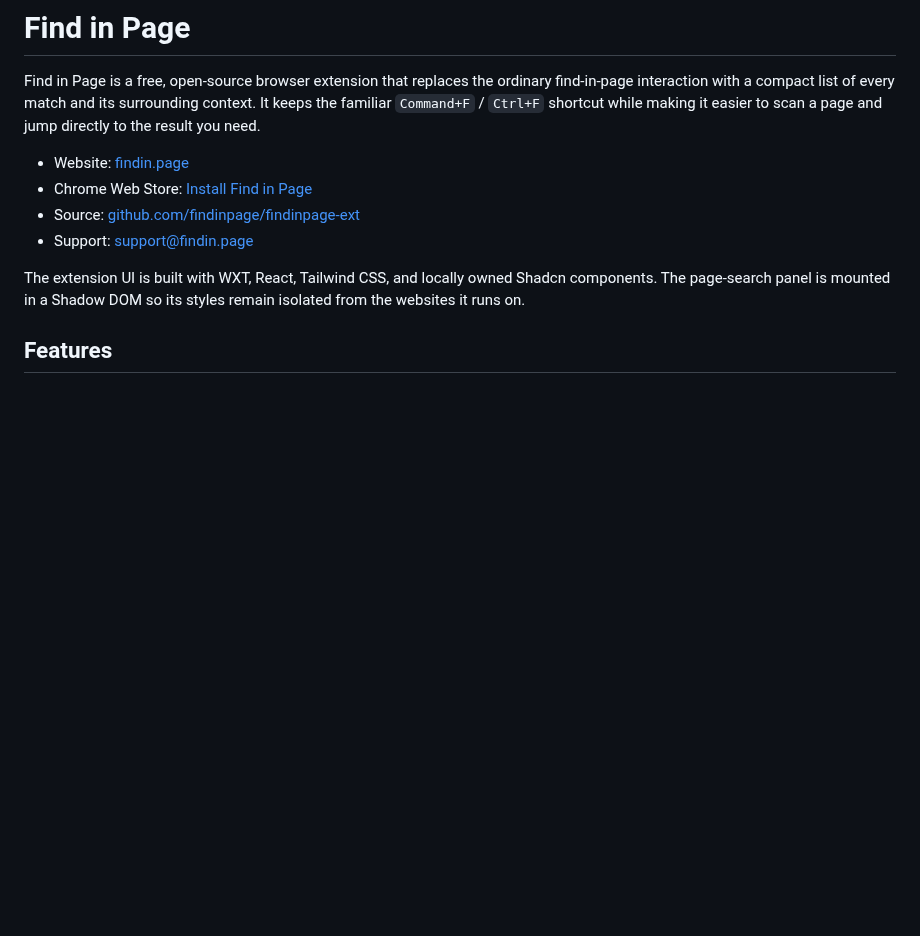
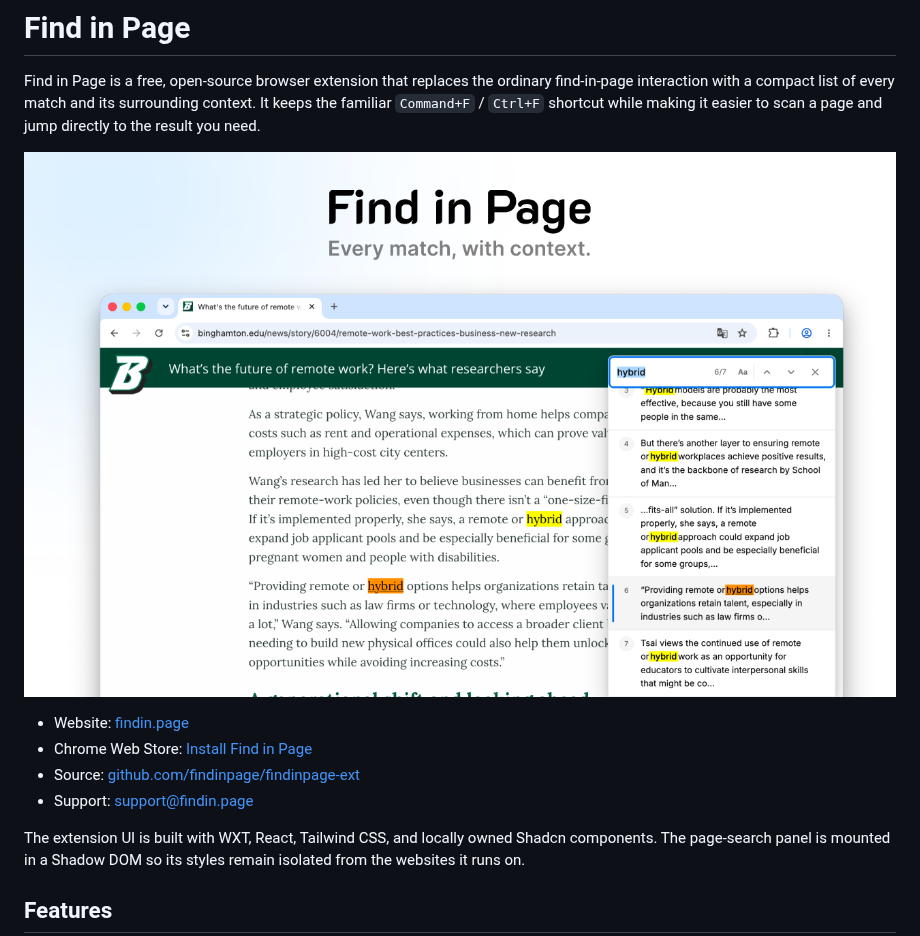
Before and after one commit to findinpage/findinpage-ext, a Markdown page: README.md, the part around the change. Rendered like a GitHub page; pictures changed too: docs/find-in-page-overview.png (added); blank space fills up the shorter version.

Commit message:
docs: add overview image for Find in Page feature

```diff
--- a/README.md
+++ b/README.md
@@ -4,6 +4,8 @@ Find in Page is a free, open-source browser extension that replaces the ordinary
 find-in-page interaction with a compact list of every match and its surrounding
 context. It keeps the familiar `Command+F` / `Ctrl+F` shortcut while making it
 easier to scan a page and jump directly to the result you need.
+
+![Find in Page showing every match with its surrounding context](docs/find-in-page-overview.png)
 
 - Website: [findin.page](https://findin.page)
 - Chrome Web Store: [Install Find in Page](https://chromewebstore.google.com/detail/ghgneafbinoihjfpmcdglhmoieekmnji)
```
